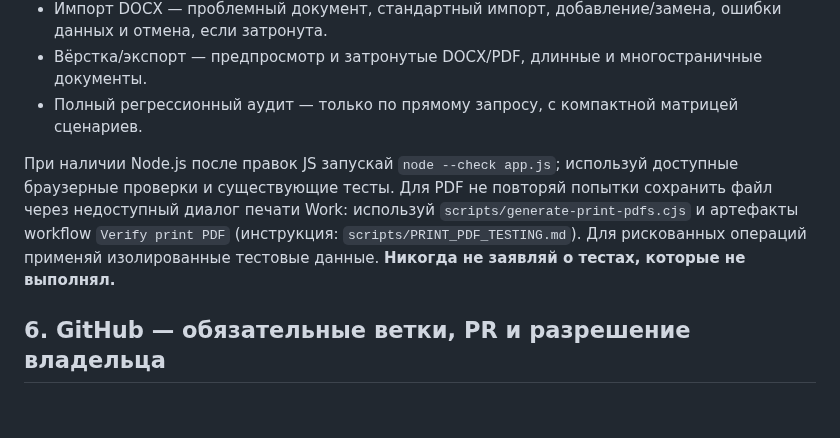
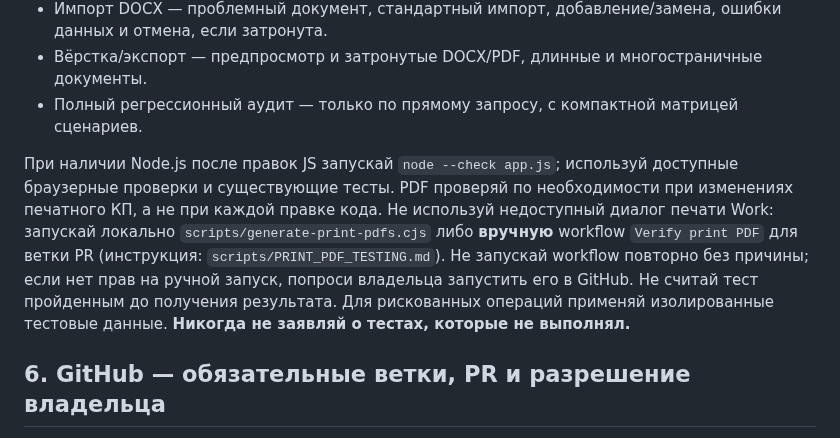
Before and after one commit to luxad1198/home, a Markdown page: AGENTS.md, the part around the change. Drawn GitHub-style; blank space fills up the shorter version.

Commit message:
docs: make PDF checks opt-in for Work

```diff
--- a/AGENTS.md
+++ b/AGENTS.md
@@ -41,7 +41,7 @@
 - Вёрстка/экспорт — предпросмотр и затронутые DOCX/PDF, длинные и многостраничные документы.
 - Полный регрессионный аудит — только по прямому запросу, с компактной матрицей сценариев.
 
-При наличии Node.js после правок JS запускай `node --check app.js`; используй доступные браузерные проверки и существующие тесты. Для PDF не повторяй попытки сохранить файл через недоступный диалог печати Work: используй `scripts/generate-print-pdfs.cjs` и артефакты workflow `Verify print PDF` (инструкция: `scripts/PRINT_PDF_TESTING.md`). Для рискованных операций применяй изолированные тестовые данные. **Никогда не заявляй о тестах, которые не выполнял.**
+При наличии Node.js после правок JS запускай `node --check app.js`; используй доступные браузерные проверки и существующие тесты. PDF проверяй по необходимости при изменениях печатного КП, а не при каждой правке кода. Не используй недоступный диалог печати Work: запускай локально `scripts/generate-print-pdfs.cjs` либо **вручную** workflow `Verify print PDF` для ветки PR (инструкция: `scripts/PRINT_PDF_TESTING.md`). Не запускай workflow повторно без причины; если нет прав на ручной запуск, попроси владельца запустить его в GitHub. Не считай тест пройденным до получения результата. Для рискованных операций применяй изолированные тестовые данные. **Никогда не заявляй о тестах, которые не выполнял.**
 
 ## 6. GitHub — обязательные ветки, PR и разрешение владельца
 
```
